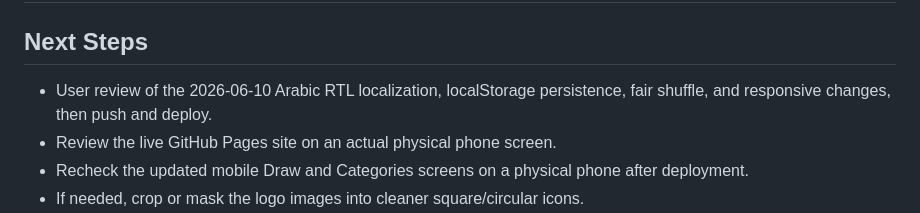
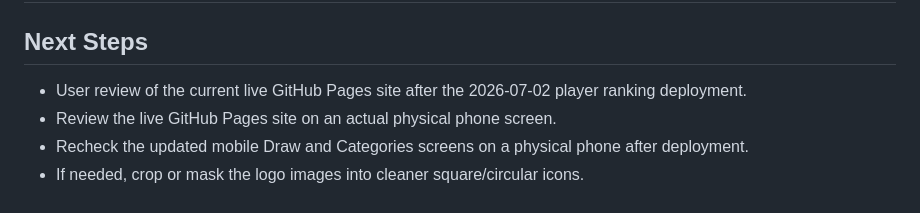
Before and after one commit to Ahmad9077/TeamMixer, a Markdown page: TODO.md, the part around the change. Rendered like a GitHub page.

```diff
--- a/TODO.md
+++ b/TODO.md
@@ -2,7 +2,7 @@
 
 ## Next Steps
 
-- User review of the 2026-06-10 Arabic RTL localization, localStorage persistence, fair shuffle, and responsive changes, then push and deploy.
+- User review of the current live GitHub Pages site after the 2026-07-02 player ranking deployment.
 - Review the live GitHub Pages site on an actual physical phone screen.
 - Recheck the updated mobile Draw and Categories screens on a physical phone after deployment.
 - If needed, crop or mask the logo images into cleaner square/circular icons.
```
Also changed, not shown: PROJECT_STATUS.md (+2 -0 lines).
